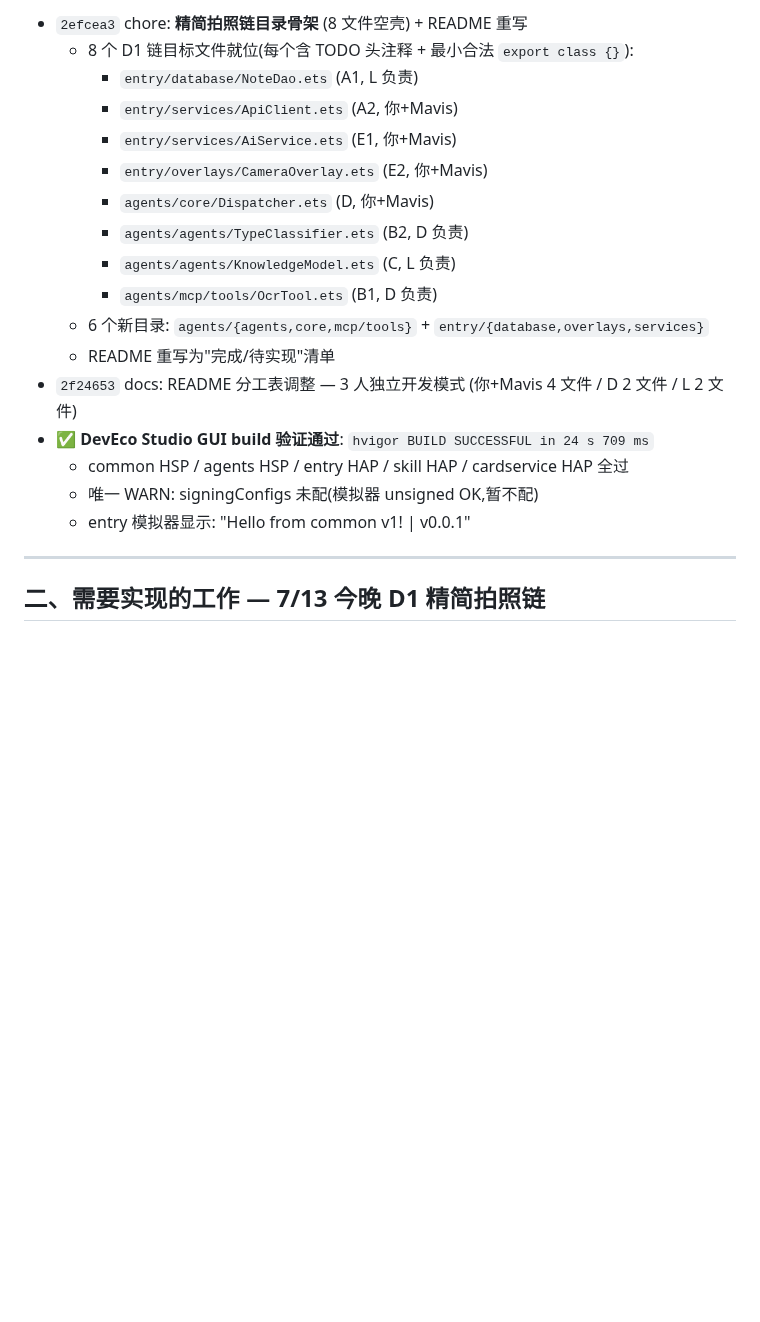
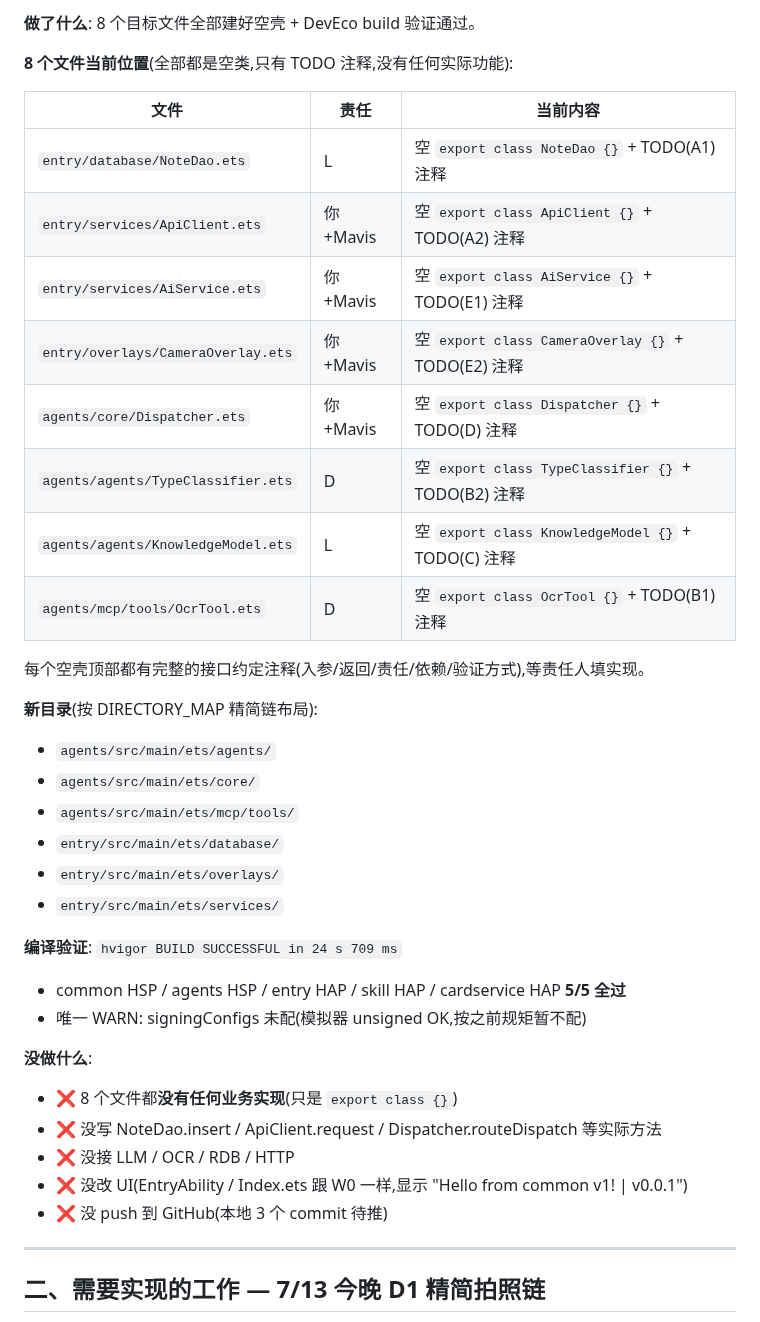
Before and after one commit to YunC-GCT/Math-Mind, a Markdown page: README.md, the part around one of its changes. Rendered like a GitHub page; blank space fills up the shorter version.

Commit message:
docs: README 1.4 节改写 - 讲清做了什么 / 没做什么
原版只列 commit SHA + build 数字,太技术不直观。
新版用 3 个表/段直接说明:
- 8 个文件当前具体内容(空 export class + TODO 注释)
- 每个文件的责任人
- 新增目录列表
- 编译验证结果
- 明确列了'没做什么'(4 个 ❌ 项,避免误以为已经实现了什么)

```diff
--- a/README.md
+++ b/README.md
@@ -39,21 +39,39 @@ MathMind/
 
-- `2efcea3` chore: **精简拍照链目录骨架** (8 文件空壳) + README 重写
-  - 8 个 D1 链目标文件就位(每个含 TODO 头注释 + 最小合法 `export class {}`):
-    - `entry/database/NoteDao.ets` (A1, L 负责)
-    - `entry/services/ApiClient.ets` (A2, 你+Mavis)
-    - `entry/services/AiService.ets` (E1, 你+Mavis)
-    - `entry/overlays/CameraOverlay.ets` (E2, 你+Mavis)
-    - `agents/core/Dispatcher.ets` (D, 你+Mavis)
-    - `agents/agents/TypeClassifier.ets` (B2, D 负责)
-    - `agents/agents/KnowledgeModel.ets` (C, L 负责)
-    - `agents/mcp/tools/OcrTool.ets` (B1, D 负责)
-  - 6 个新目录: `agents/{agents,core,mcp/tools}` + `entry/{database,overlays,services}`
-  - README 重写为"完成/待实现"清单
-- `2f24653` docs: README 分工表调整 — 3 人独立开发模式 (你+Mavis 4 文件 / D 2 文件 / L 2 文件)
-- ✅ **DevEco Studio GUI build 验证通过**: `hvigor BUILD SUCCESSFUL in 24 s 709 ms`
-  - common HSP / agents HSP / entry HAP / skill HAP / cardservice HAP 全过
-  - 唯一 WARN: signingConfigs 未配(模拟器 unsigned OK,暂不配)
-  - entry 模拟器显示: "Hello from common v1! | v0.0.1"
+**做了什么**: 8 个目标文件全部建好空壳 + DevEco build 验证通过。
+
+**8 个文件当前位置**(全部都是空类,只有 TODO 注释,没有任何实际功能):
+
+| 文件 | 责任 | 当前内容 |
+|------|------|---------|
+| `entry/database/NoteDao.ets` | L | 空 `export class NoteDao {}` + TODO(A1) 注释 |
+| `entry/services/ApiClient.ets` | 你+Mavis | 空 `export class ApiClient {}` + TODO(A2) 注释 |
+| `entry/services/AiService.ets` | 你+Mavis | 空 `export class AiService {}` + TODO(E1) 注释 |
+| `entry/overlays/CameraOverlay.ets` | 你+Mavis | 空 `export class CameraOverlay {}` + TODO(E2) 注释 |
+| `agents/core/Dispatcher.ets` | 你+Mavis | 空 `export class Dispatcher {}` + TODO(D) 注释 |
+| `agents/agents/TypeClassifier.ets` | D | 空 `export class TypeClassifier {}` + TODO(B2) 注释 |
+| `agents/agents/KnowledgeModel.ets` | L | 空 `export class KnowledgeModel {}` + TODO(C) 注释 |
+| `agents/mcp/tools/OcrTool.ets` | D | 空 `export class OcrTool {}` + TODO(B1) 注释 |
+
+每个空壳顶部都有完整的接口约定注释(入参/返回/责任/依赖/验证方式),等责任人填实现。
+
+**新目录**(按 DIRECTORY_MAP 精简链布局):
+- `agents/src/main/ets/agents/`
+- `agents/src/main/ets/core/`
+- `agents/src/main/ets/mcp/tools/`
+- `entry/src/main/ets/database/`
+- `entry/src/main/ets/overlays/`
+- `entry/src/main/ets/services/`
+
+**编译验证**: `hvigor BUILD SUCCESSFUL in 24 s 709 ms`
+- common HSP / agents HSP / entry HAP / skill HAP / cardservice HAP **5/5 全过**
+- 唯一 WARN: signingConfigs 未配(模拟器 unsigned OK,按之前规矩暂不配)
+
+**没做什么**:
+- ❌ 8 个文件都**没有任何业务实现**(只是 `export class {}`)
+- ❌ 没写 NoteDao.insert / ApiClient.request / Dispatcher.routeDispatch 等实际方法
+- ❌ 没接 LLM / OCR / RDB / HTTP
+- ❌ 没改 UI(EntryAbility / Index.ets 跟 W0 一样,显示 "Hello from common v1! | v0.0.1")
+- ❌ 没 push 到 GitHub(本地 3 个 commit 待推)
 
 ---
 
```
Also changed, not shown: other parts of README.md (+2 -2 lines).
